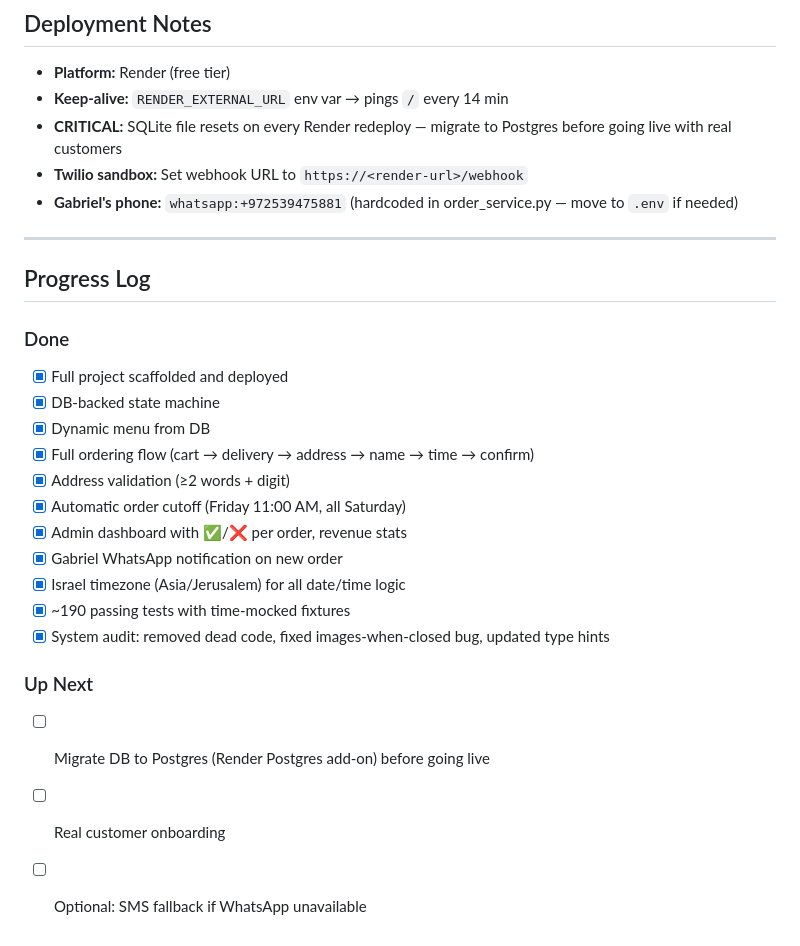
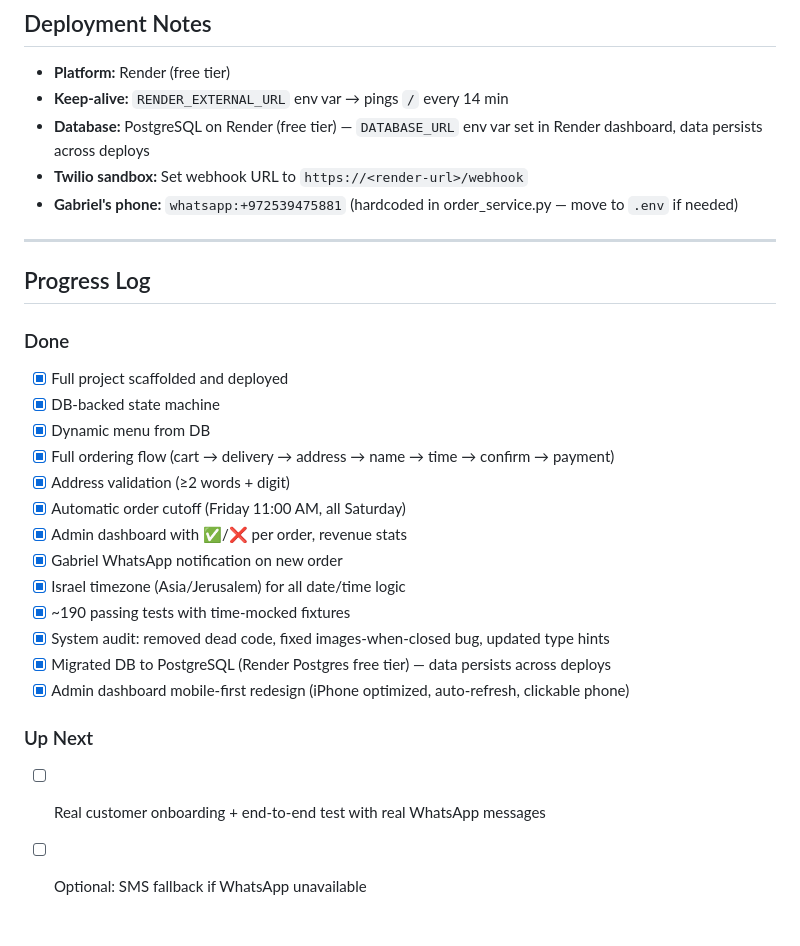
Before and after one commit to EvyaKor/jachnun_bot, a Markdown page: CLAUDE.md, the part around the change. Rendered like a GitHub page.

Commit message:
docs: update CLAUDE.md — Postgres migration + mobile dashboard
Co-Authored-By: Claude Sonnet 4.6 <noreply@anthropic.com>

```diff
--- a/CLAUDE.md
+++ b/CLAUDE.md
@@ -151,7 +151,7 @@ jachnun_bot/
 
 - **Platform:** Render (free tier)
 - **Keep-alive:** `RENDER_EXTERNAL_URL` env var → pings `/` every 14 min
-- **CRITICAL:** SQLite file resets on every Render redeploy — migrate to Postgres before going live with real customers
+- **Database:** PostgreSQL on Render (free tier) — `DATABASE_URL` env var set in Render dashboard, data persists across deploys
 - **Twilio sandbox:** Set webhook URL to `https://<render-url>/webhook`
 - **Gabriel's phone:** `whatsapp:+972539475881` (hardcoded in order_service.py — move to `.env` if needed)
 
@@ -163,7 +163,7 @@ jachnun_bot/
 - [x] Full project scaffolded and deployed
 - [x] DB-backed state machine
 - [x] Dynamic menu from DB
-- [x] Full ordering flow (cart → delivery → address → name → time → confirm)
+- [x] Full ordering flow (cart → delivery → address → name → time → confirm → payment)
 - [x] Address validation (≥2 words + digit)
 - [x] Automatic order cutoff (Friday 11:00 AM, all Saturday)
 - [x] Admin dashboard with ✅/❌ per order, revenue stats
@@ -171,8 +171,9 @@ jachnun_bot/
 - [x] Israel timezone (Asia/Jerusalem) for all date/time logic
 - [x] ~190 passing tests with time-mocked fixtures
 - [x] System audit: removed dead code, fixed images-when-closed bug, updated type hints
+- [x] Migrated DB to PostgreSQL (Render Postgres free tier) — data persists across deploys
+- [x] Admin dashboard mobile-first redesign (iPhone optimized, auto-refresh, clickable phone)
 
 ### Up Next
-- [ ] Migrate DB to Postgres (Render Postgres add-on) before going live
-- [ ] Real customer onboarding
+- [ ] Real customer onboarding + end-to-end test with real WhatsApp messages
 - [ ] Optional: SMS fallback if WhatsApp unavailable
```
